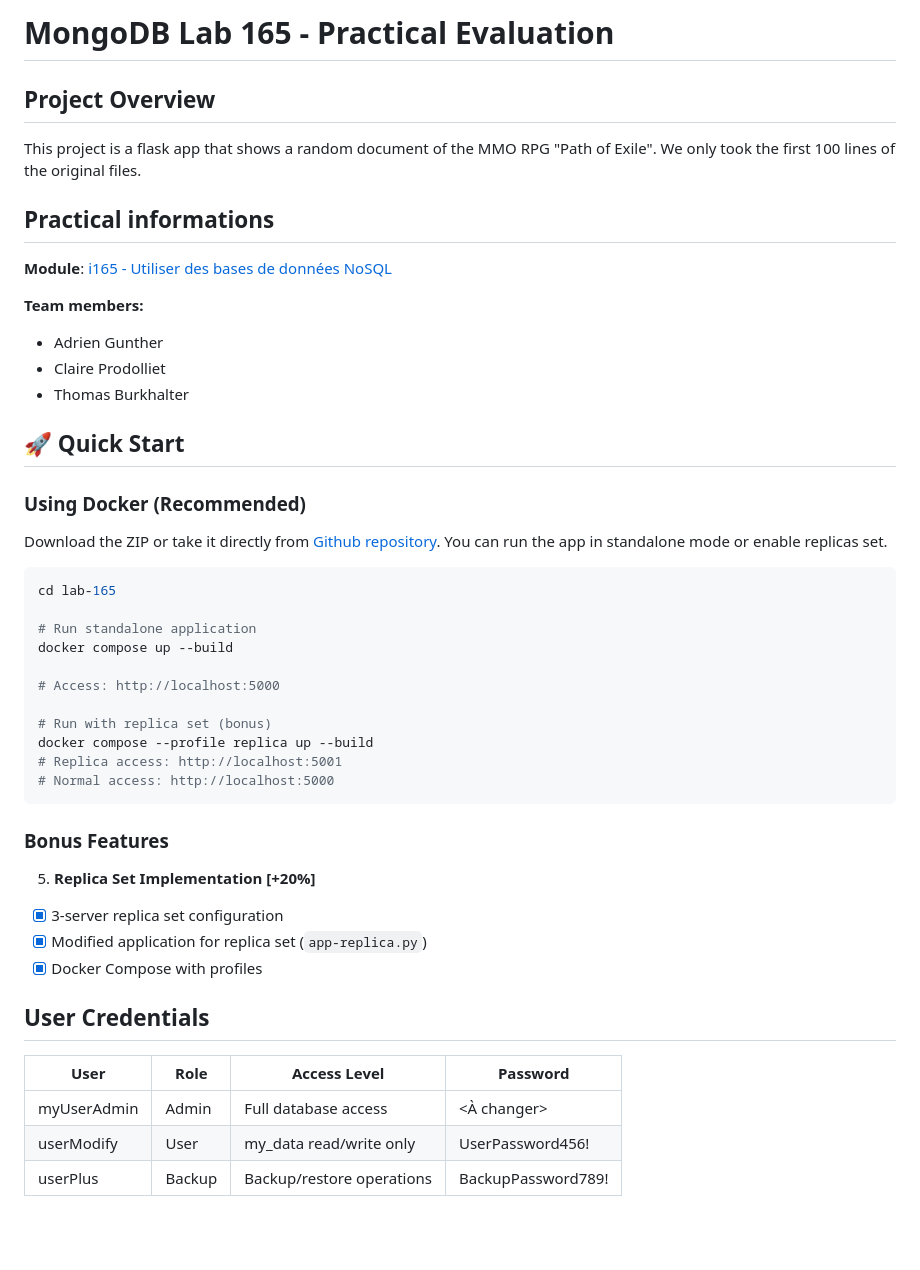
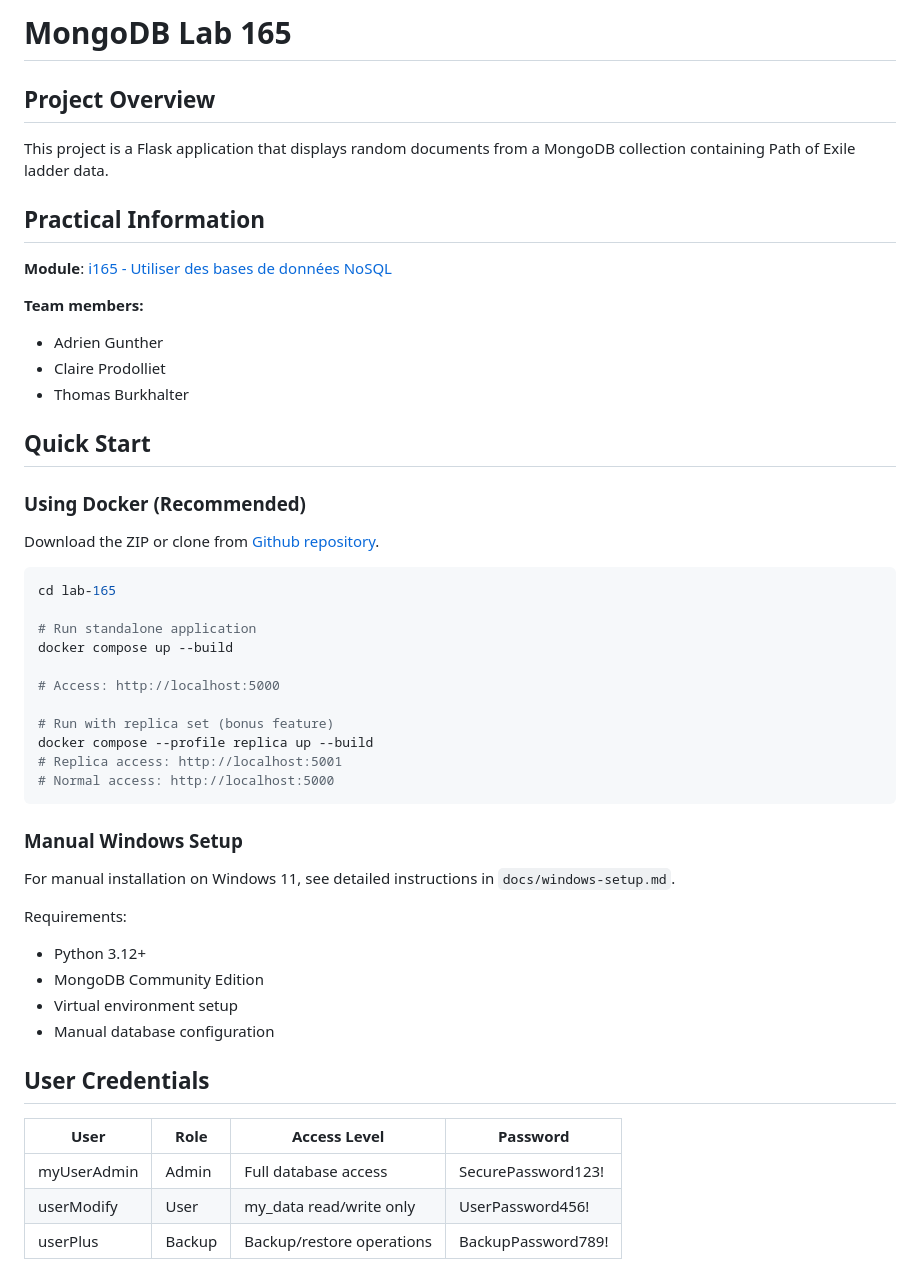
Before and after one commit to link1183/lab-165, a Markdown page: README.md, the part around the change printed below. Rendered like a GitHub page; blank space fills up the shorter version.

````diff
--- a/README.md
+++ b/README.md
@@ -1,10 +1,10 @@
-# MongoDB Lab 165 - Practical Evaluation
+# MongoDB Lab 165
 
 ## Project Overview
 
-This project is a flask app that shows a random document of the MMO RPG "Path of Exile". We only took the first 100 lines of the original files.
+This project is a Flask application that displays random documents from a MongoDB collection containing Path of Exile ladder data.
 
-## Practical informations
+## Practical Information
 
 **Module**: [i165 - Utiliser des bases de données NoSQL](https://moodle.epsic.ch/course/view.php?id=1627)
 
@@ -14,12 +14,11 @@ This project is a flask app that shows a random document of the MMO RPG "Path of
 - Claire Prodolliet
 - Thomas Burkhalter
 
-## 🚀 Quick Start
+## Quick Start
 
 ### Using Docker (Recommended)
 
-Download the ZIP or take it directly from [Github repository](https://github.com/link1183/lab-165).
-You can run the app in standalone mode or enable replicas set.
+Download the ZIP or clone from [Github repository](https://github.com/link1183/lab-165).
 
 ```bash
 cd lab-165
@@ -29,25 +28,28 @@ docker compose up --build
 
 # Access: http://localhost:5000
 
-# Run with replica set (bonus)
+# Run with replica set (bonus feature)
 docker compose --profile replica up --build
 # Replica access: http://localhost:5001
 # Normal access: http://localhost:5000
 ```
 
-### Bonus Features
+### Manual Windows Setup
 
-5. **Replica Set Implementation [+20%]**
+For manual installation on Windows 11, see detailed instructions in `docs/windows-setup.md`.
 
-- [x] 3-server replica set configuration
-- [x] Modified application for replica set (`app-replica.py`)
-- [x] Docker Compose with profiles
+Requirements:
+
+- Python 3.12+
+- MongoDB Community Edition
+- Virtual environment setup
+- Manual database configuration
 
 ## User Credentials
 
 | User        | Role   | Access Level              | Password           |
 | ----------- | ------ | ------------------------- | ------------------ |
-| myUserAdmin | Admin  | Full database access      | <À changer>        |
+| myUserAdmin | Admin  | Full database access      | SecurePassword123! |
 | userModify  | User   | my_data read/write only   | UserPassword456!   |
 | userPlus    | Backup | Backup/restore operations | BackupPassword789! |
 
````
Also changed, not shown: other parts of README.md (+72 -138 lines), docs/windows-setup.md (+157 -117 lines).
